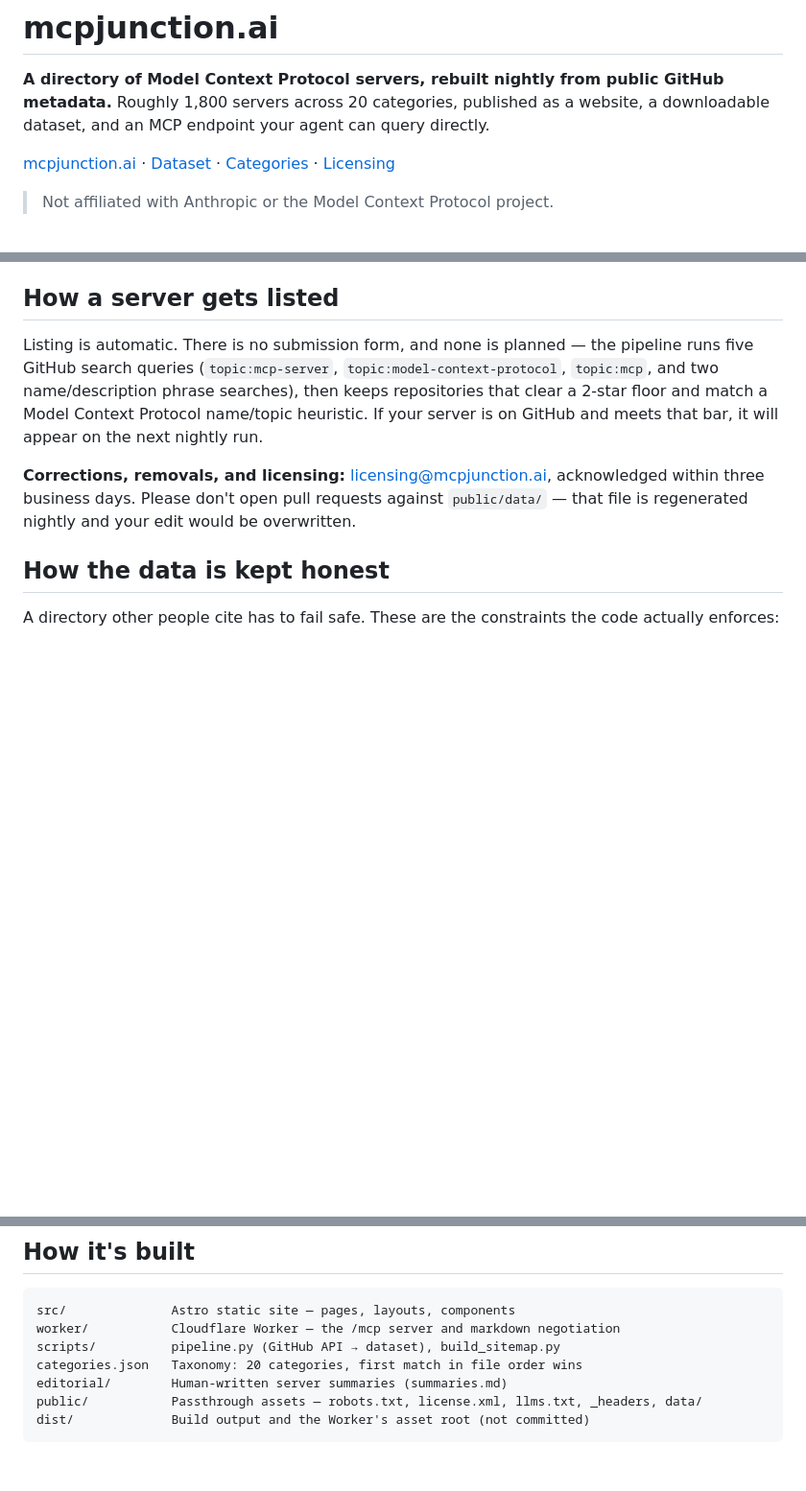
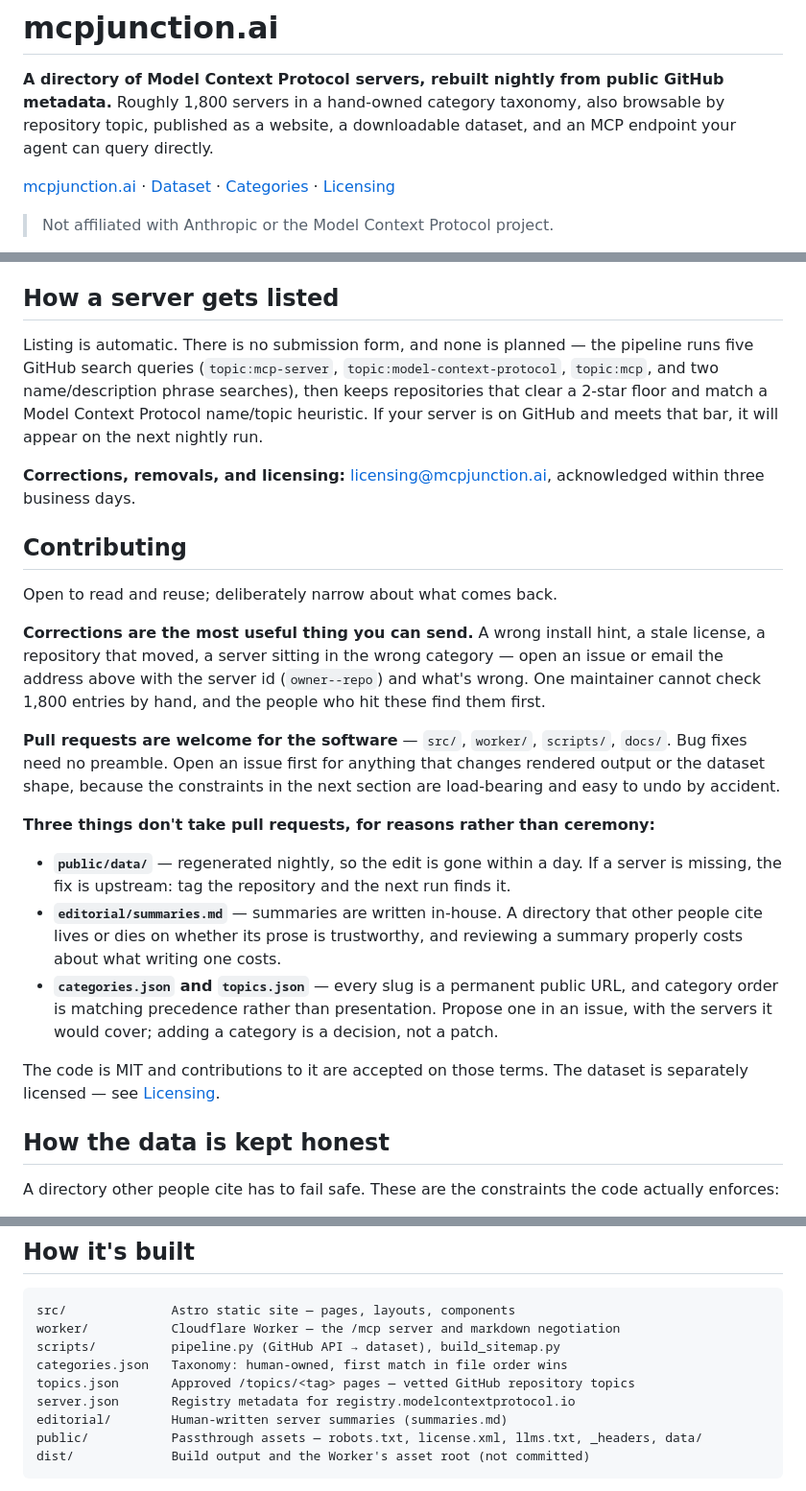
Before and after one commit to rickstek/mcpjunction, a Markdown page: README.md, 3 parts joined by grey strips. Shown at 96% size. GitHub-like rendering; blank space fills up the shorter version.

Commit message:
docs: state what the repository accepts back, and correct the category count
The README explained how a server gets listed but said nothing about
contributions beyond "don't PR public/data/". Silence is not a neutral
position: someone eventually opens a pull request and the answer gets
improvised. This states it up front.

Corrections are invited by issue or email, because they are the one thing a
single maintainer genuinely cannot cover across 1,800 entries and the people
who hit them find them first. Pull requests are welcome for the software.
Three paths stay closed, each with the reason rather than a bare rule: the
dataset is regenerated nightly so an edit there is gone within a day and the
real fix is upstream; summaries are the credibility the directory trades on,
and reviewing one properly costs about what writing it costs; category and
topic slugs are permanent public URLs, and file order is matching precedence
rather than presentation, so they are a decision rather than a patch.

Also corrects "20 categories", which appeared three times and became wrong
when three categories were added earlier today. Two are now phrased so they
do not go stale again; the opening line mentions topic browsing, and
topics.json and server.json join the repository-structure block, all three
having shipped without the README noticing.

Docs only -- no rendered output changes, so no sitemap churn.

```diff
--- a/README.md
+++ b/README.md
@@ -1,8 +1,9 @@
 # mcpjunction.ai
 
 **A directory of Model Context Protocol servers, rebuilt nightly from public GitHub
-metadata.** Roughly 1,800 servers across 20 categories, published as a website, a
-downloadable dataset, and an MCP endpoint your agent can query directly.
+metadata.** Roughly 1,800 servers in a hand-owned category taxonomy, also browsable by
+repository topic, published as a website, a downloadable dataset, and an MCP endpoint your
+agent can query directly.
 
 [mcpjunction.ai](https://mcpjunction.ai) · [Dataset](https://mcpjunction.ai/data) ·
 [Categories](https://mcpjunction.ai/categories) · [Licensing](https://mcpjunction.ai/licensing)
@@ -68,8 +69,35 @@ a 2-star floor and match a Model Context Protocol name/topic heuristic. If your
 on GitHub and meets that bar, it will appear on the next nightly run.
 
 **Corrections, removals, and licensing:** <licensing@mcpjunction.ai>, acknowledged within
-three business days. Please don't open pull requests against `public/data/` — that file is
-regenerated nightly and your edit would be overwritten.
+three business days.
+
+## Contributing
+
+Open to read and reuse; deliberately narrow about what comes back.
+
+**Corrections are the most useful thing you can send.** A wrong install hint, a stale
+license, a repository that moved, a server sitting in the wrong category — open an issue or
+email the address above with the server id (`owner--repo`) and what's wrong. One maintainer
+cannot check 1,800 entries by hand, and the people who hit these find them first.
+
+**Pull requests are welcome for the software** — `src/`, `worker/`, `scripts/`, `docs/`.
+Bug fixes need no preamble. Open an issue first for anything that changes rendered output
+or the dataset shape, because the constraints in the next section are load-bearing and easy
+to undo by accident.
+
+**Three things don't take pull requests, for reasons rather than ceremony:**
+
+- **`public/data/`** — regenerated nightly, so the edit is gone within a day. If a server
+  is missing, the fix is upstream: tag the repository and the next run finds it.
+- **`editorial/summaries.md`** — summaries are written in-house. A directory that other
+  people cite lives or dies on whether its prose is trustworthy, and reviewing a summary
+  properly costs about what writing one costs.
+- **`categories.json` and `topics.json`** — every slug is a permanent public URL, and
+  category order is matching precedence rather than presentation. Propose one in an issue,
+  with the servers it would cover; adding a category is a decision, not a patch.
+
+The code is MIT and contributions to it are accepted on those terms. The dataset is
+separately licensed — see [Licensing](#licensing).
 
 ## How the data is kept honest
 
@@ -106,7 +134,9 @@ actually enforces:
 src/              Astro static site — pages, layouts, components
 worker/           Cloudflare Worker — the /mcp server and markdown negotiation
 scripts/          pipeline.py (GitHub API → dataset), build_sitemap.py
-categories.json   Taxonomy: 20 categories, first match in file order wins
+categories.json   Taxonomy: human-owned, first match in file order wins
+topics.json       Approved /topics/<tag> pages — vetted GitHub repository topics
+server.json       Registry metadata for registry.modelcontextprotocol.io
 editorial/        Human-written server summaries (summaries.md)
 public/           Passthrough assets — robots.txt, license.xml, llms.txt, _headers, data/
 dist/             Build output and the Worker's asset root (not committed)
```
Also changed, not shown: other parts of README.md (+1 -1 lines).
